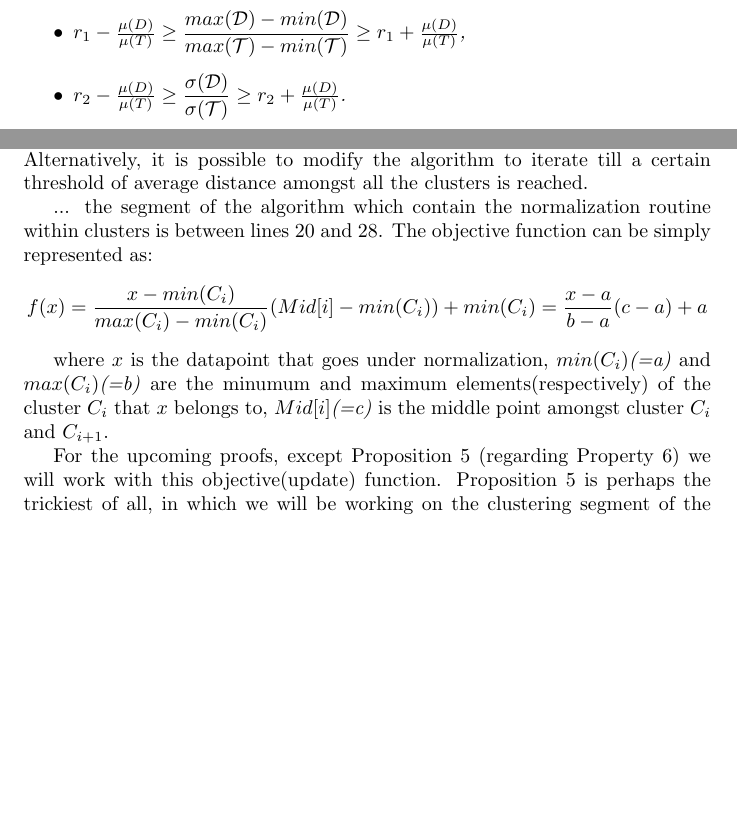
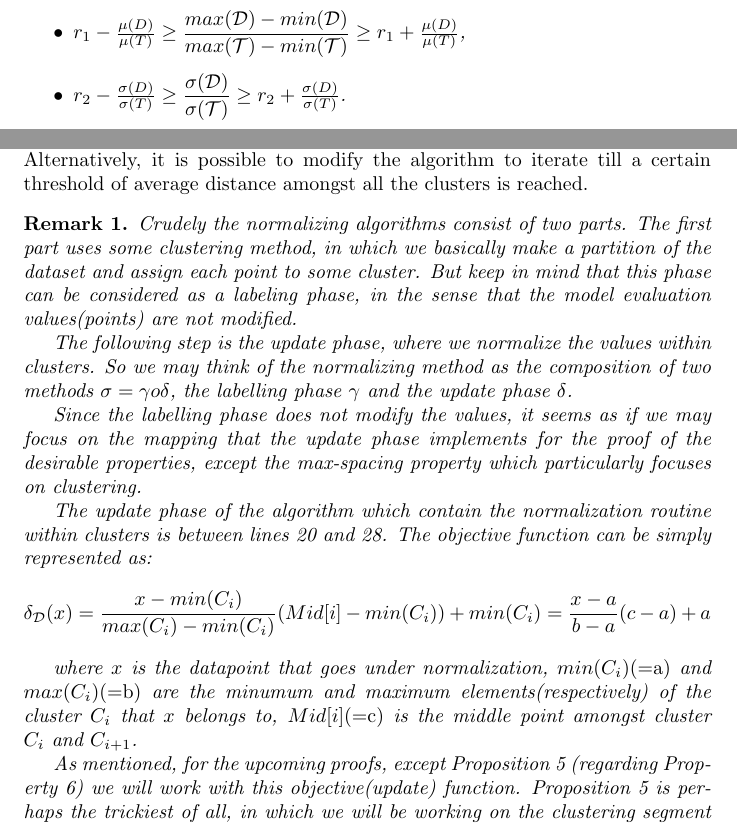
Before and after one commit to segilmez/normalization, a LaTeX document (normalization.tex): two parts of pages 3 and 9 of 16 before the commit and two parts of pages 3 and 9 of 17 after it, joined at a grey line, cut so that both start at the same text, the shorter picture padded with empty space. Compiled offline with pdfLaTeX.

Commit message:
corrections

```diff
--- a/normalization.tex
+++ b/normalization.tex
@@ -360,7 +360,7 @@ In the following subsection you may find the narrative of the thought process be
 Given a SAF $\saf$ and a semantic framework $\sem = \sembodyNew$, the generic standard deviation mapping $\sigma: 2^{\nat} \rightarrow \nat$, the generic mean function $\mu: 2^{\nat} \rightarrow \nat$  and constants $r_1,  r_2 \in \real^+$, the multiset of model evaluations $\dataset$ is said to be normalized dataset if the following conditions hold:
 \begin{itemize}
 \item $r_1 - \frac{\mu(D)}{\mu(T)} \geq \dfrac{max(\dataset) - min(\dataset)}{max(\ssset) - min(\ssset)} \geq r_1 + \frac{\mu(D)}{\mu(T)}$,
-\item   $r_2 - \frac{\mu(D)}{\mu(T)} \geq \dfrac{\sigma(\dataset)}{\sigma(\ssset)} \geq r_2 + \frac{\mu(D)}{\mu(T)}$.
+\item   $r_2 - \frac{\sigma(D)}{\sigma(T)} \geq \dfrac{\sigma(\dataset)}{\sigma(\ssset)} \geq r_2 + \frac{\sigma(D)}{\sigma(T)}$.
 \end{itemize}
 \end{definition}
 
@@ -666,16 +666,25 @@ $d  \leftarrow \dfrac{d - min(C_i)}{max(C_i) - min(C_i)} (Mid[i]  - min(C_i))+ m
 \end{comment}
 %%%%%%%%%%%%%%%%%%%%%%%%%%%%%%
 
+\begin{remark}
 
-... the segment of the algorithm which contain the normalization routine within clusters is between lines 20 and 28. The objective function can be simply represented as:
+Crudely the normalizing algorithms consist of two parts. The first part uses some clustering method, in which we basically make a partition of the dataset and assign each point to some cluster. But keep in mind that this phase can be considered as a labeling phase, in the sense that the model evaluation values(points) are not modified.
+
+The following step is the update phase, where we normalize the values within clusters. So we may think of the normalizing method as the composition of two methods $\sigma = \gamma o \delta$, the labelling phase $\gamma$ and the update phase $\delta$.
+
+Since the labelling phase does not modify the values, it seems as if we may focus on the mapping that the update phase implements for the proof of the desirable properties, except the max-spacing property which particularly focuses on clustering.
+
+The update phase of the algorithm which contain the normalization routine within clusters is between lines 20 and 28. The objective function can be simply represented as:
 
 \begin{center}
-$f(x) = \dfrac{x-min(C_i)}{max(C_i)-min(C_i)} (Mid[i]-min(C_i)) +min(C_i) = \dfrac{x-a}{b-a} (c-a) + a$
+$\delta_{\dataset}(x) = \dfrac{x-min(C_i)}{max(C_i)-min(C_i)} (Mid[i]-min(C_i)) +min(C_i) = \dfrac{x-a}{b-a} (c-a) + a$
 \end{center}
 
 where $x$ is the datapoint that goes under normalization, $min(C_i)$\emph{(=a)} and $max(C_i)$\emph{(=b)} are the minumum and maximum elements(respectively) of the cluster $C_i$ that $x$ belongs to, $Mid[i]$\emph{(=c)} is the middle point amongst cluster $C_i$ and $C_{i+1}$.
 
-For the upcoming proofs, except Proposition 5 (regarding Property 6) we will work with this objective(update) function.  Proposition 5 is perhaps the trickiest of all, in which we will be working on the clustering segment of the algorithm.
+As mentioned, for the upcoming proofs, except Proposition 5 (regarding Property 6) we will work with this objective(update) function.  Proposition 5 is perhaps the trickiest of all, in which we will be working on the clustering segment of the algorithm.
+
+\end{remark}
 
 \begin{proposition}
 Single-linked normalization satisfies Property 1.
```
Also changed, not shown: normalization.pdf.
